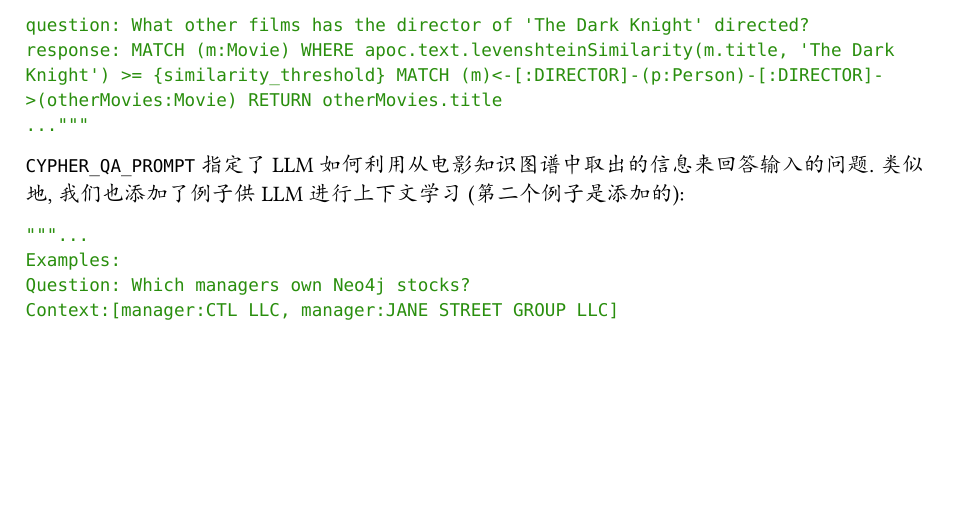
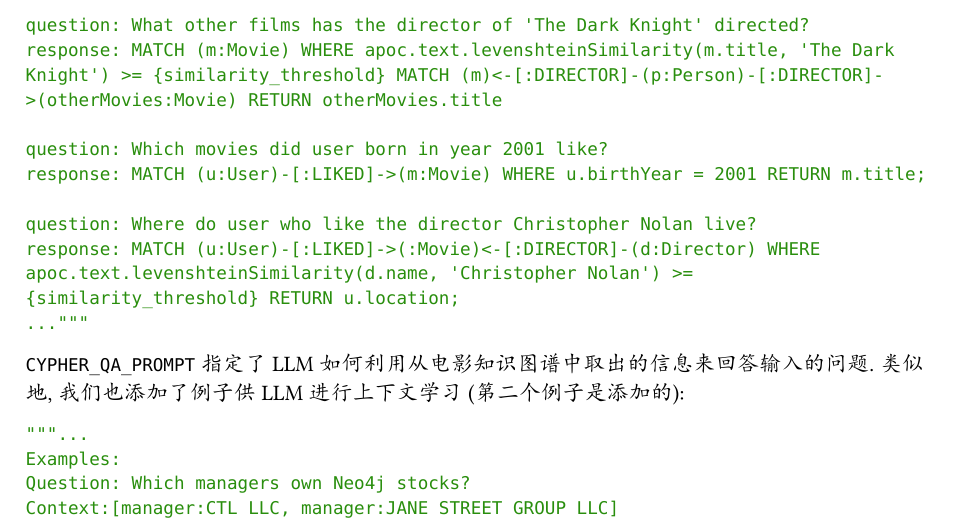
Before and after one commit to Try2beby/Movies_KG, a Typst document (report.typ): part of page 4 of 7, cut so that both start at the same text, the shorter picture padded with empty space. The pictures show the PDF file report.pdf that the author committed with the source.

Commit message:
Update report

````diff
--- a/report.typ
+++ b/report.typ
@@ -146,6 +146,12 @@ response: MATCH (d:Director)-[:DIRECTOR]->(m:Movie) WHERE apoc.text.levenshteinS
 
 question: What other films has the director of 'The Dark Knight' directed?
 response: MATCH (m:Movie) WHERE apoc.text.levenshteinSimilarity(m.title, 'The Dark Knight') >= {similarity_threshold} MATCH (m)<-[:DIRECTOR]-(p:Person)-[:DIRECTOR]->(otherMovies:Movie) RETURN otherMovies.title
+
+question: Which movies did user born in year 2001 like?
+response: MATCH (u:User)-[:LIKED]->(m:Movie) WHERE u.birthYear = 2001 RETURN m.title;
+
+question: Where do user who like the director Christopher Nolan live?
+response: MATCH (u:User)-[:LIKED]->(:Movie)<-[:DIRECTOR]-(d:Director) WHERE apoc.text.levenshteinSimilarity(d.name, 'Christopher Nolan') >= {similarity_threshold} RETURN u.location;
 ..."""
 ```
 
````
Also changed, not shown: report.pdf, report.typ (2 more changed lines).
